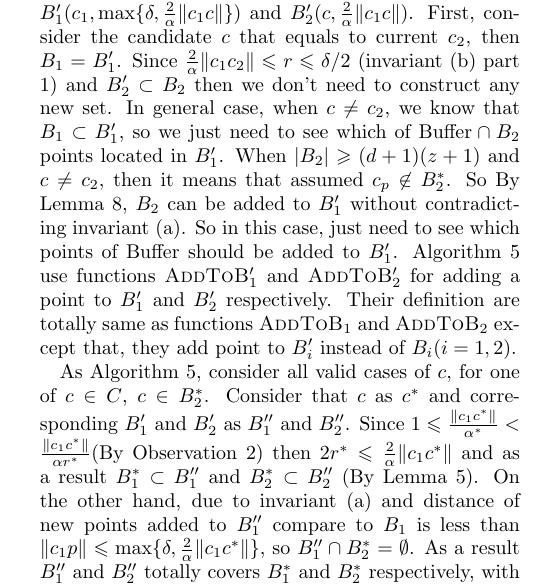
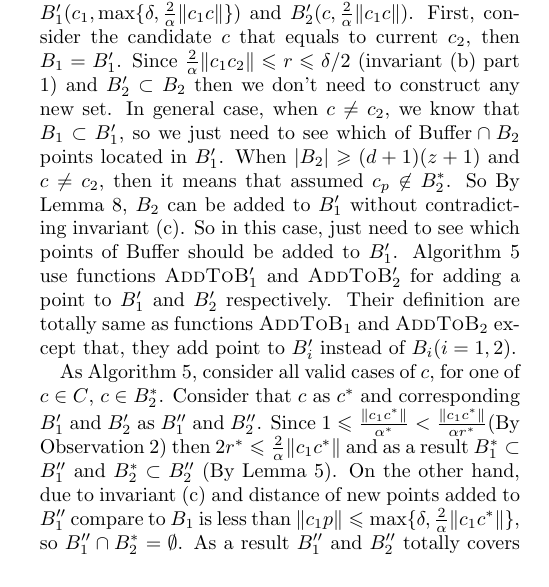
Before and after one commit to behnamhatami/CCCG2015, a LaTeX document (paper.tex): part of one column of page 5 of 8, cut so that both start at the same text. Compiled offline with pdfLaTeX.

Commit message:
Minor revision (changing invariant a and c)

```diff
--- a/paper.tex
+++ b/paper.tex
@@ -853,7 +853,7 @@ For each candidate $c \in C$, \Cref{alg:query} constructs $B'_1(c_1, \max \{\del
 First, consider the candidate $c$ that equals to current $c_2$, then $B_1 = B'_1$.
 Since $\radius{c_2} \leq r \leq \delta/2$ (invariant (b) part 1) and $B'_2 \subset B_2$ then we don't need to construct any new set.
 In general case, when $c \neq c_2$, we know that $B_1 \subset B'_1$, so we just need to see which of $\Buffer \cap B_2$ points located in $B'_1$.
-When $|B_2| \geq \dz$ and $c \neq c_2$, then it means that assumed $c_p \not \in B_2^*$. So By Lemma \ref{lem:B2dz}, $B_2$ can be added to $B'_1$ without contradicting invariant (a).
+When $|B_2| \geq \dz$ and $c \neq c_2$, then it means that assumed $c_p \not \in B_2^*$. So By Lemma \ref{lem:B2dz}, $B_2$ can be added to $B'_1$ without contradicting invariant (c).
 So in this case, just need to see which points of $\Buffer$ should be added to $B'_1$.
 \Cref{alg:query} use functions \textproc{AddToB$'_1$} and \textproc{AddToB$'_2$} for adding a point to $B'_1$ and $B'_2$ respectively.
 Their definition are totally same as functions \textproc{AddToB$_1$} and \textproc{AddToB$_2$} except that, they add point to $B'_i$ instead of $B_i$($i = 1, 2$).
@@ -861,7 +861,7 @@ Their definition are totally same as functions \textproc{AddToB$_1$} and \textpr
 As \Cref{alg:query}, consider all valid cases of $c$, for one of $c \in C$, $c \in B_2^*$.
 Consider that $c$ as $c^*$ and corresponding $B'_1$ and $B'_2$ as $B''_1$ and $B''_2$.
 Since $1 \leq \frac{\len{c_1 c^*}}{\alpha^*} < \frac{\len {c_1 c^*}}{\alpha r^*}$(By Observation \ref{obs:c+4}) then $2r^* \leq \radius{c^*}$ and as a result $B^*_1 \subset B''_1$ and $B^*_2 \subset B''_2$ (By Lemma \ref{lem:2r}).
-On the other hand, due to invariant (a) and distance of new points added to $B''_1$ compare to $B_1$ is less than $\len{c_1 p} \leq \max \{\delta, \radius{c^*} \}$, so $B''_1 \cap B_2^* = \emptyset$.
+On the other hand, due to invariant (c) and distance of new points added to $B''_1$ compare to $B_1$ is less than $\len{c_1 p} \leq \max \{\delta, \radius{c^*} \}$, so $B''_1 \cap B_2^* = \emptyset$.
 As a result $B''_1$ and $B''_2$ totally covers $B_1^*$  and $B_2^*$ respectively, with some extra outlier points and remaining points in $\Buffer$ are certainly outliers.
 The only unknown part is that \Cref{alg:query} does not know how many outliers are in $B''_1$ and $B''_2$.
 So \Cref{alg:compute-min} tries all possible cases and choose the one with the minimum radius.
```
